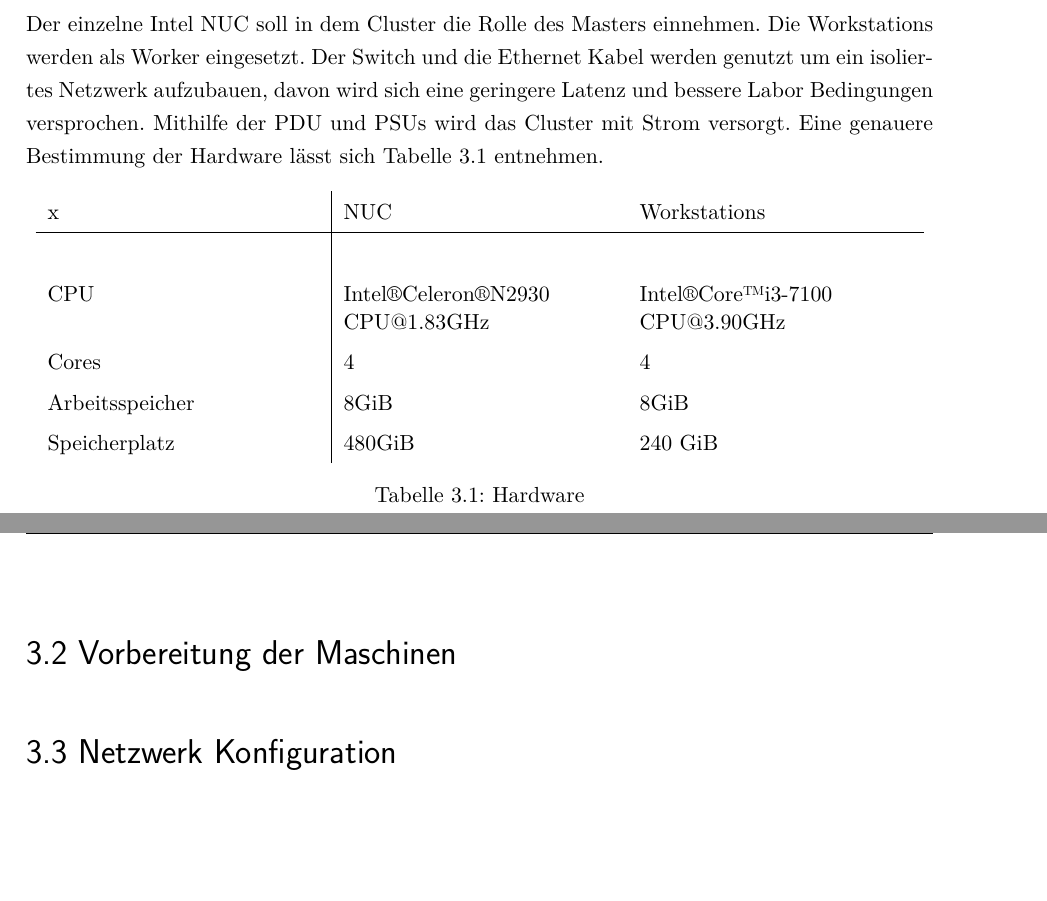
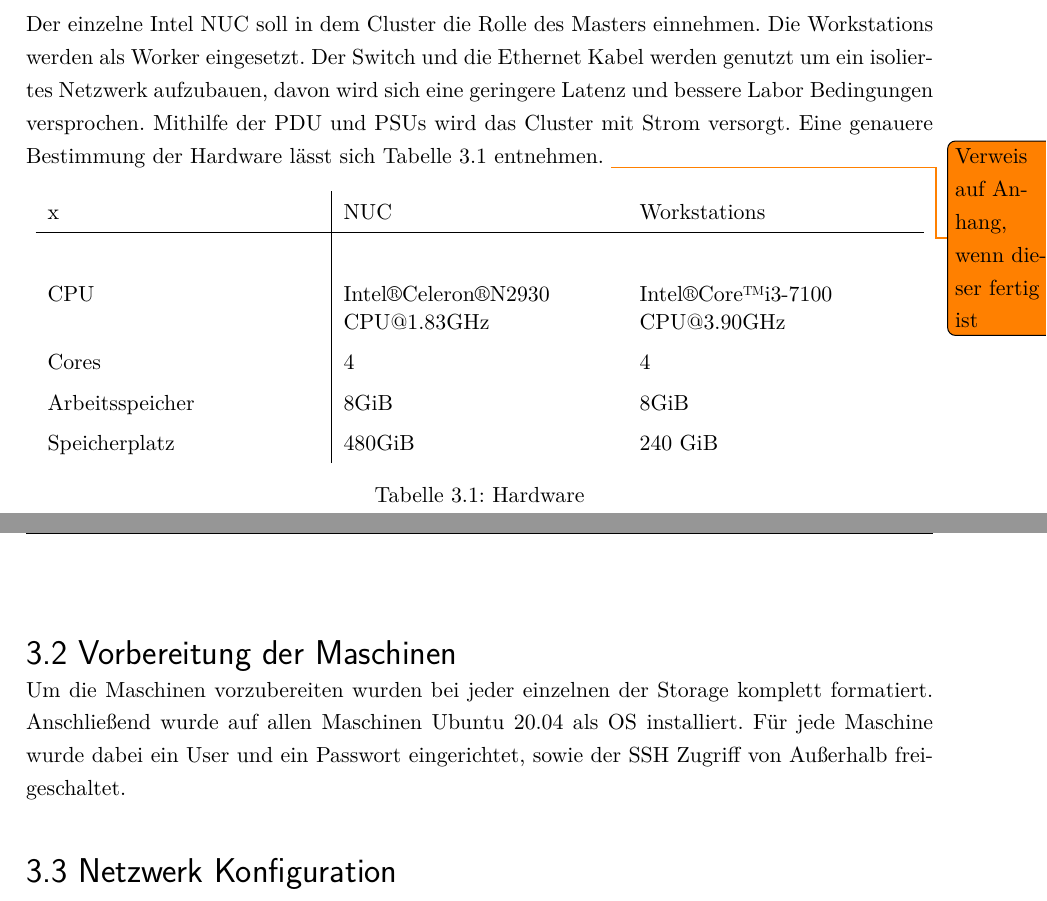
Before and after one commit to robbmue/praxisprojekt, a LaTeX book (Hauptdokument.tex, which reads Kapitel/Praxis/cluster.tex): two parts of pages 22 and 23 of 30, joined at a grey line, cut so that both start at the same text, the shorter picture padded with empty space. Compiled offline with pdfLaTeX.

Commit message:
ADD paar sätze

```diff
--- a/Kapitel/Praxis/cluster.tex
+++ b/Kapitel/Praxis/cluster.tex
@@ -20,6 +20,7 @@ Die Workstations werden als Worker eingesetzt.
 Der Switch und die Ethernet Kabel werden genutzt um ein isoliertes Netzwerk aufzubauen, davon wird sich eine geringere Latenz und bessere Labor Bedingungen versprochen.
 Mithilfe der \ac{PDU} und \ac{PSU}s wird das Cluster mit Strom versorgt.
 Eine genauere Bestimmung der Hardware lässt sich Tabelle \ref{table:hardware} entnehmen.
+\todo{Verweis auf Anhang, wenn dieser fertig ist}
 
 
 \begin{table}[h]
@@ -38,6 +39,10 @@ Eine genauere Bestimmung der Hardware lässt sich Tabelle \ref{table:hardware} e
 
 
 \section{Vorbereitung der Maschinen}
+Um die Maschinen vorzubereiten wurden bei jeder einzelnen der Storage komplett formatiert.
+Anschließend wurde auf allen Maschinen Ubuntu 20.04 als \ac{OS} installiert.
+Für jede Maschine wurde dabei ein User und ein Passwort eingerichtet, sowie der \ac{SSH} Zugriff von Außerhalb freigeschaltet.
+
 
 
 \section{Netzwerk Konfiguration}
```
